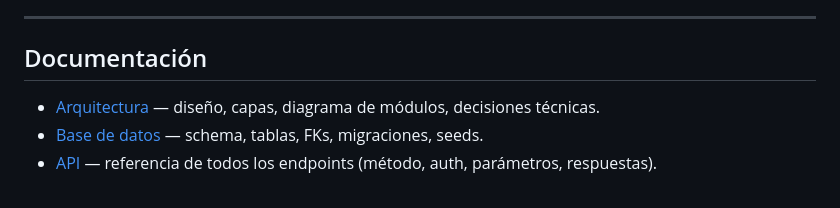
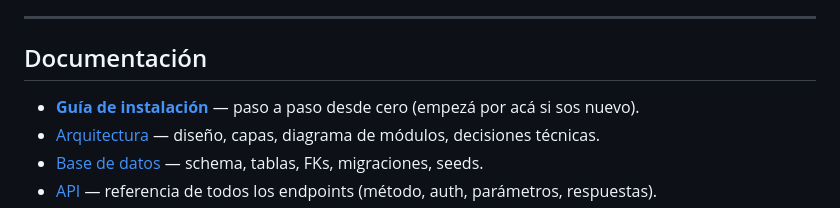
Before and after one commit to constadinisio/SoportET20, a Markdown page: README.md, the part around the change. Rendered like a GitHub page.

```diff
--- a/README.md
+++ b/README.md
@@ -90,6 +90,7 @@ mysql -u root soportet20_db < migrations/008_seed_aulas_info.sql
 
 ## Documentación
 
+- **[Guía de instalación](docs/INSTALL.md)** — paso a paso desde cero (empezá por acá si sos nuevo).
 - [Arquitectura](docs/ARCHITECTURE.md) — diseño, capas, diagrama de módulos, decisiones técnicas.
 - [Base de datos](docs/DATABASE.md) — schema, tablas, FKs, migraciones, seeds.
 - [API](docs/API.md) — referencia de todos los endpoints (método, auth, parámetros, respuestas).
```
Also changed, not shown: docs/INSTALL.md (added, +411 -0 lines), docs/SECURITY.md (added, +317 -0 lines).
